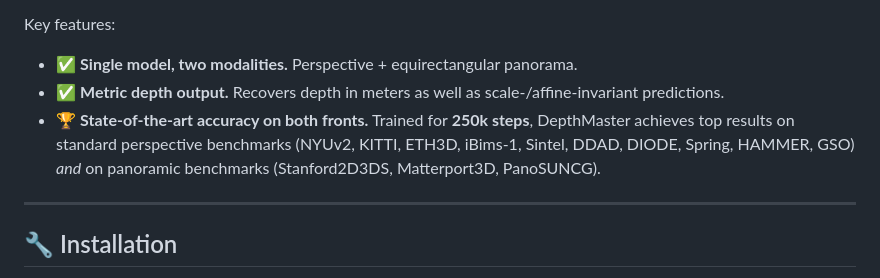
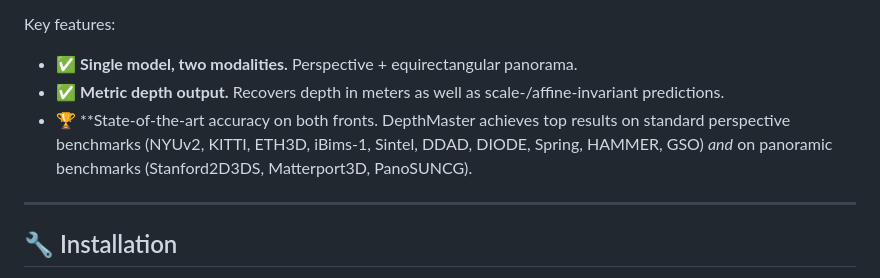
Before and after one commit to PolyU-VCLab/DepthMaster, a Markdown page: README.md, the part around the change. Rendered like a GitHub page.

```diff
--- a/README.md
+++ b/README.md
@@ -68,7 +68,7 @@ Key features:
 
 - ✅ **Single model, two modalities.** Perspective + equirectangular panorama.
 - ✅ **Metric depth output.** Recovers depth in meters as well as scale-/affine-invariant predictions.
-- 🏆 **State-of-the-art accuracy on both fronts.** Trained for **250k steps**, DepthMaster achieves top results on standard perspective benchmarks (NYUv2, KITTI, ETH3D, iBims-1, Sintel, DDAD, DIODE, Spring, HAMMER, GSO) *and* on panoramic benchmarks (Stanford2D3DS, Matterport3D, PanoSUNCG).
+- 🏆 **State-of-the-art accuracy on both fronts. DepthMaster achieves top results on standard perspective benchmarks (NYUv2, KITTI, ETH3D, iBims-1, Sintel, DDAD, DIODE, Spring, HAMMER, GSO) *and* on panoramic benchmarks (Stanford2D3DS, Matterport3D, PanoSUNCG).
 
 ---
 
```
